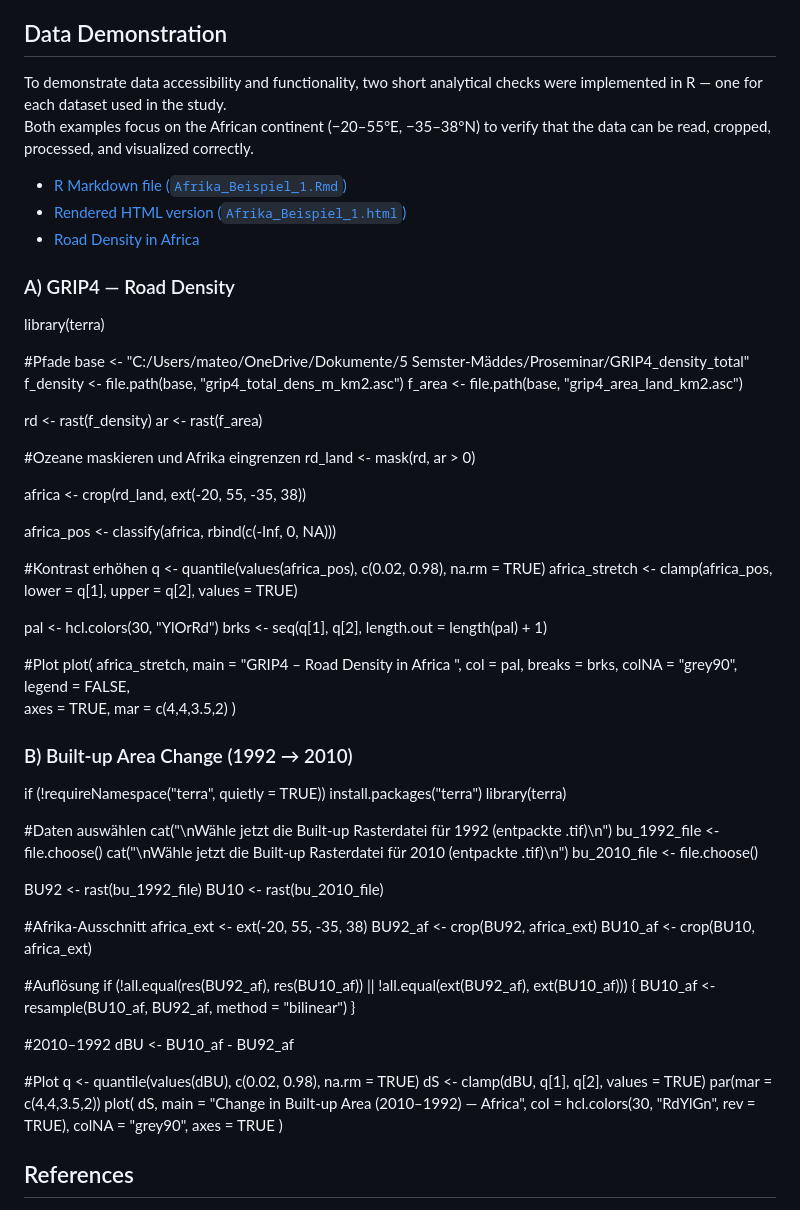
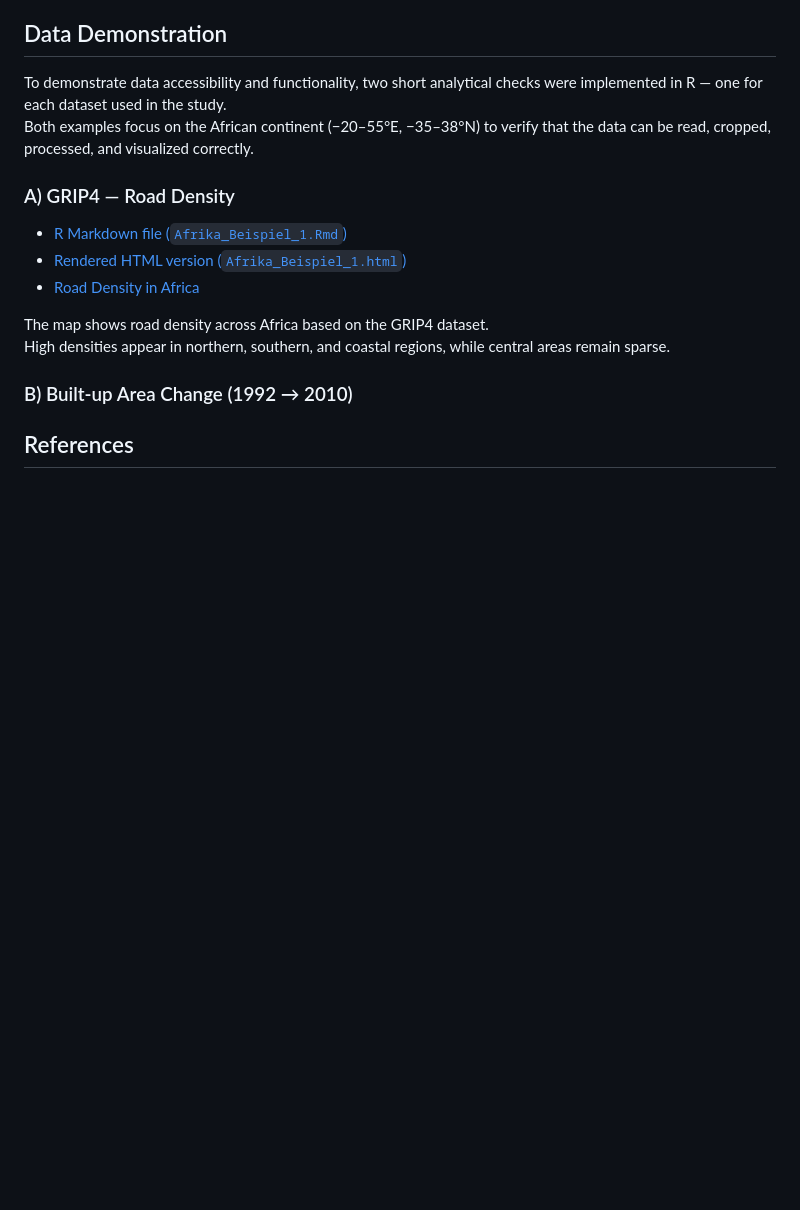
Before and after one commit to MateoGret/Global-Effects-of-Road-Development-on-Land-Use-Change_-MateoGret, a Markdown page: README.md, the part around the change. Drawn GitHub-style; blank space fills up the shorter version.

Commit message:
Revise README for GRIP4 road density and remove code
Updated the README to include a description of the GRIP4 road density map and removed R code for plotting road density and built-up area change.

```diff
--- a/README.md
+++ b/README.md
@@ -70,88 +70,17 @@ The goal is to identify broad spatial patterns, rather than to model causal effe
 To demonstrate data accessibility and functionality, two short analytical checks were implemented in R — one for each dataset used in the study.
 Both examples focus on the African continent (−20–55°E, −35–38°N) to verify that the data can be read, cropped, processed, and visualized correctly.
 
+### A) GRIP4 — Road Density
+
 - [R Markdown file (`Afrika_Beispiel_1.Rmd`)](https://github.com/MateoGret/Global-Effects-of-Road-Development-on-Land-Use-Change_-MateoGret/blob/main/Afrika_Beispiel_1.Rmd)
 - [Rendered HTML version (`Afrika_Beispiel_1.html`)](https://github.com/MateoGret/Global-Effects-of-Road-Development-on-Land-Use-Change_-MateoGret/blob/main/Afrika_Beispiel_1.html)
 - [Road Density in Africa](https://github.com/MateoGret/Global-Effects-of-Road-Development-on-Land-Use-Change_-MateoGret/raw/main/roads_africa.png)
 
-### A) GRIP4 — Road Density
+The map shows road density across Africa based on the GRIP4 dataset.
+High densities appear in northern, southern, and coastal regions, while central areas remain sparse.
 
 
-library(terra)
-
-#Pfade
-base <- "C:/Users/mateo/OneDrive/Dokumente/5 Semster-Mäddes/Proseminar/GRIP4_density_total"
-f_density <- file.path(base, "grip4_total_dens_m_km2.asc")
-f_area    <- file.path(base, "grip4_area_land_km2.asc")
-
-rd <- rast(f_density)
-ar <- rast(f_area)
-
-#Ozeane maskieren und Afrika eingrenzen
-rd_land <- mask(rd, ar > 0)
-
-africa <- crop(rd_land, ext(-20, 55, -35, 38))
-
-
-africa_pos <- classify(africa, rbind(c(-Inf, 0, NA)))
-
-#Kontrast erhöhen
-q <- quantile(values(africa_pos), c(0.02, 0.98), na.rm = TRUE)
-africa_stretch <- clamp(africa_pos, lower = q[1], upper = q[2], values = TRUE)
-
-pal <- hcl.colors(30, "YlOrRd")
-brks <- seq(q[1], q[2], length.out = length(pal) + 1)
-
-#Plot
-plot(
-  africa_stretch,
-  main   = "GRIP4 – Road Density in Africa ",
-  col    = pal,
-  breaks = brks,
-  colNA  = "grey90",
-  legend = FALSE,
-  axes   = TRUE,
-  mar    = c(4,4,3.5,2)
-)
-
 ### B) Built-up Area Change (1992 → 2010)
-
-if (!requireNamespace("terra", quietly = TRUE)) install.packages("terra")
-library(terra)
-
-#Daten auswählen
-cat("\nWähle jetzt die Built-up Rasterdatei für 1992 (entpackte .tif)\n")
-bu_1992_file <- file.choose()
-cat("\nWähle jetzt die Built-up Rasterdatei für 2010 (entpackte .tif)\n")
-bu_2010_file <- file.choose()
-
-BU92 <- rast(bu_1992_file)
-BU10 <- rast(bu_2010_file)
-
-#Afrika-Ausschnitt
-africa_ext <- ext(-20, 55, -35, 38)
-BU92_af <- crop(BU92, africa_ext)
-BU10_af <- crop(BU10, africa_ext)
-
-#Auflösung
-if (!all.equal(res(BU92_af), res(BU10_af)) || !all.equal(ext(BU92_af), ext(BU10_af))) {
-  BU10_af <- resample(BU10_af, BU92_af, method = "bilinear")
-}
-
-#2010–1992
-dBU <- BU10_af - BU92_af
-
-#Plot
-q <- quantile(values(dBU), c(0.02, 0.98), na.rm = TRUE)
-dS <- clamp(dBU, q[1], q[2], values = TRUE)
-par(mar = c(4,4,3.5,2))
-plot(
-  dS,
-  main = "Change in Built-up Area (2010–1992) — Africa",
-  col = hcl.colors(30, "RdYlGn", rev = TRUE),
-  colNA = "grey90",
-  axes = TRUE
-)
 
 
 
```
